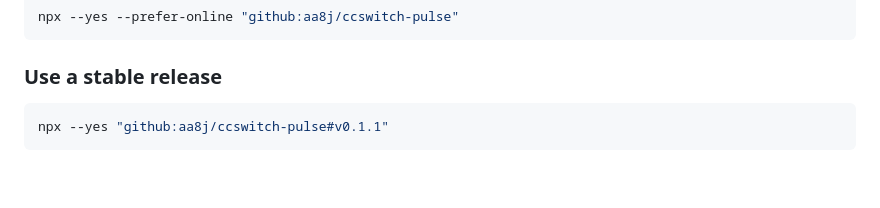
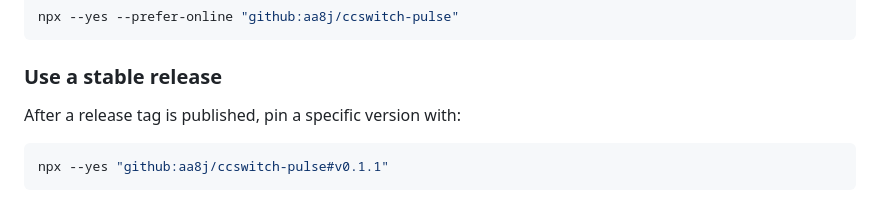
Before and after one commit to AA8j/ccswitch-pulse, a Markdown page: README.en.md, the part around the change. GitHub-like rendering; blank space fills up the shorter version.

````diff
--- a/README.en.md
+++ b/README.en.md
@@ -73,6 +73,8 @@ npx --yes --prefer-online "github:aa8j/ccswitch-pulse"
 ```
 
 ### Use a stable release
+
+After a release tag is published, pin a specific version with:
 
 ```bash
 npx --yes "github:aa8j/ccswitch-pulse#v0.1.1"
````
Also changed, not shown: README.md (+2 -0 lines).
